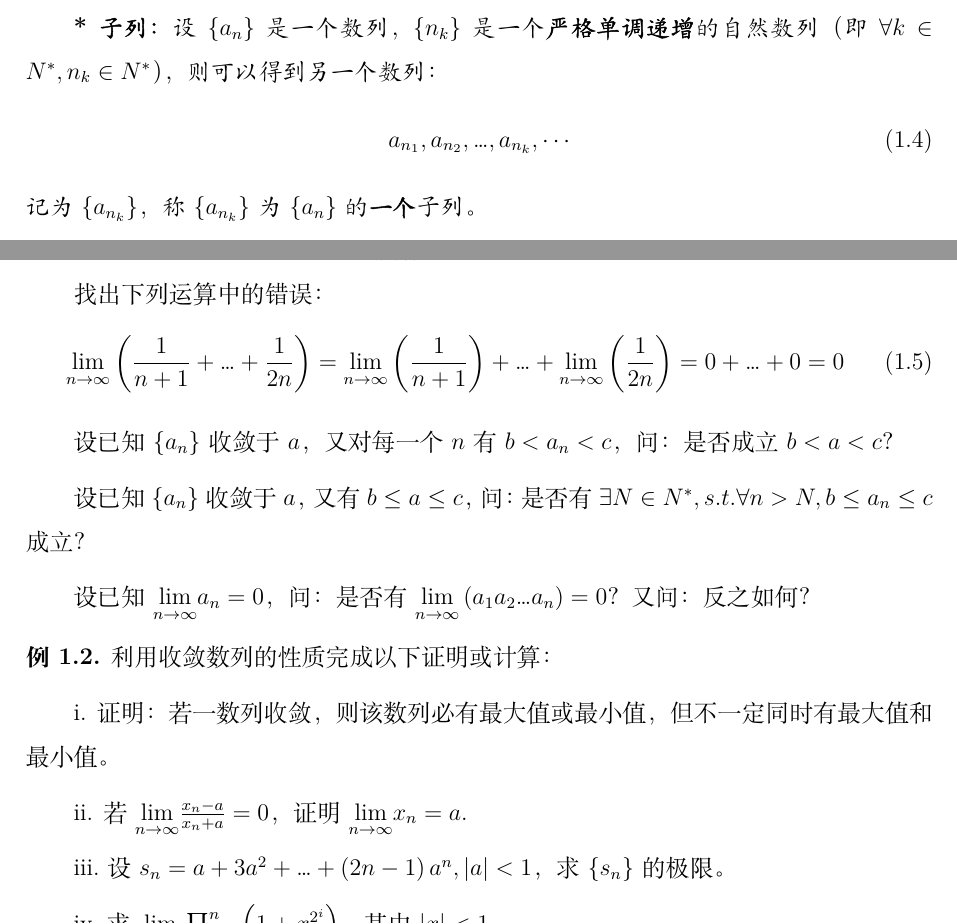
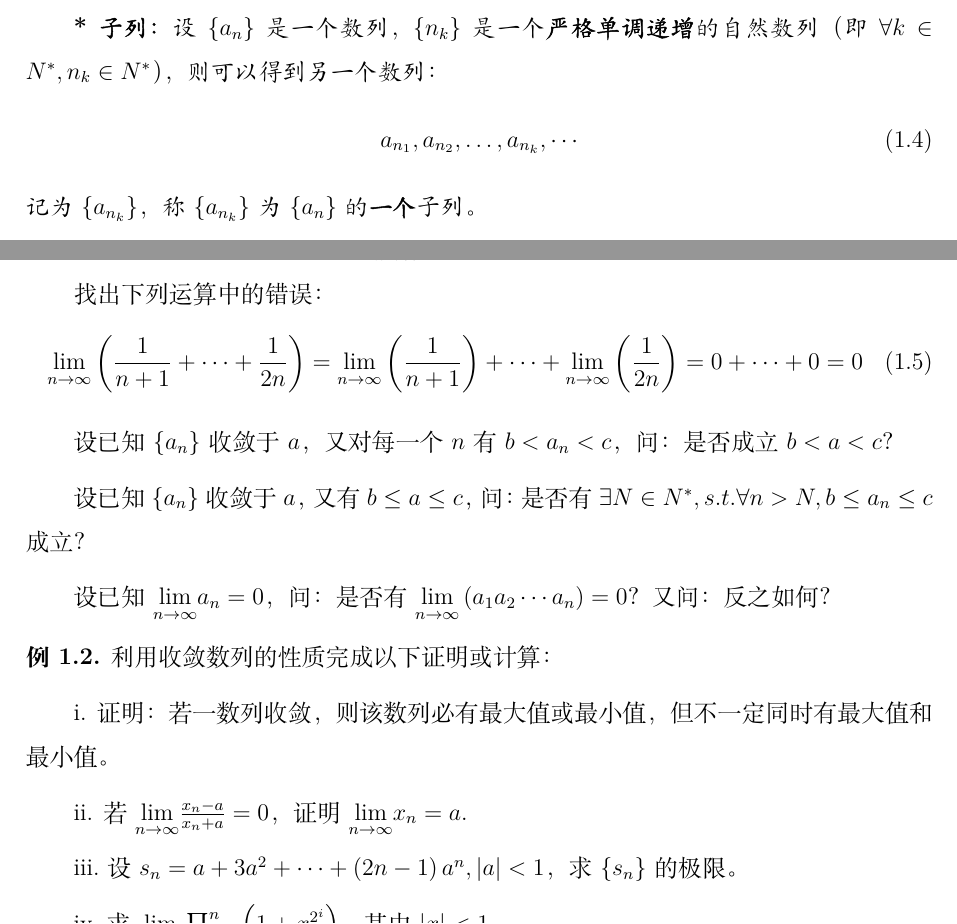
Before and after one commit to EasterGhost/math, a LaTeX thesis (main.tex, which reads chapters/analysis.tex): two parts of pages 6 and 7 of 39, joined at a grey line, cut so that both start at the same text. Compiled offline with XeLaTeX; a missing font is replaced by an installed copy or a similar font.

Commit message:
update cdots

```diff
--- a/chapters/analysis.tex
+++ b/chapters/analysis.tex
@@ -38,7 +38,7 @@
 
 {\kaiti\textbf{*子列：}设\(\{ a_{n} \}\)是一个数列，\(\{ n_{k} \}\)是一个\textbf{严格单调递增}的自然数列（即\(\forall k \in N^{*} , n_{k} \in N^{*}\)），则可以得到另一个数列：
 \begin{equation}
-    a_{n_{1}} , a_{n_{2}} , … , a_{n_{k}} , \cdots
+    a_{n_{1}} , a_{n_{2}} , \ldots , a_{n_{k}} , \cdots
 \end{equation}
 记为\(\left\{ a_{n_{k}} \right\}\)，称\(\left\{ a_{n_{k}} \right\}\)为\(\left\{ a_{n} \right\}\)的\textbf{一个}子列。}
 
@@ -88,14 +88,14 @@ iv.\ \(\underset{n \to \infty}{\lim} \frac{a^{n}}{n !} = 0 \left( a > 0
 
 找出下列运算中的错误：
 \begin{equation}
-    \underset{n \to \infty}{\lim} \left( \frac{1}{n + 1} + … + \frac{1}{2 n} \right) = \underset{n \to \infty}{\lim} \left( \frac{1}{n + 1} \right) + … + \underset{n \to \infty}{\lim} \left( \frac{1}{2 n} \right) = 0 + … + 0 = 0
+    \underset{n \to \infty}{\lim} \left( \frac{1}{n + 1} + \cdots + \frac{1}{2 n} \right) = \underset{n \to \infty}{\lim} \left( \frac{1}{n + 1} \right) + \cdots + \underset{n \to \infty}{\lim} \left( \frac{1}{2 n} \right) = 0 + \cdots + 0 = 0
 \end{equation}
 
 设已知\(\left\{ a_{n} \right\}\)收敛于\(a\)，又对每一个\(n\)有\(b < a_{n} < c\)，问：是否成立\(b < a < c\)？
 
 设已知\(\left\{ a_{n} \right\}\)收敛于\(a\)，又有\(b \le a \le c\)，问：是否有\(\exists N \in N^{*} , s . t . \forall n > N , b \le a_{n} \le c\)成立？
 
-设已知\(\underset{n \to \infty}{\lim} a_{n} = 0\)，问：是否有\(\underset{n \to \infty}{\lim} \left( a_{1} a_{2} … a_{n} \right) = 0\)？又问：反之如何？
+设已知\(\underset{n \to \infty}{\lim} a_{n} = 0\)，问：是否有\(\underset{n \to \infty}{\lim} \left( a_{1} a_{2} \cdots a_{n} \right) = 0\)？又问：反之如何？
 
 \begin{example}
 
@@ -106,7 +106,7 @@ iv.\ \(\underset{n \to \infty}{\lim} \frac{a^{n}}{n !} = 0 \left( a > 0
     ii. 若\(\underset{n \to \infty}{\lim} \frac{x_{n} - a}{x_{n} + a} =
     0\)，证明\(\underset{n \to \infty}{\lim} x_{n} = a\).
 
-    iii.设\(s_{n} = a + 3 a^{2} + … + \left( 2 n - 1 \right) a^{n} , \left| a
+    iii.设\(s_{n} = a + 3 a^{2} + \cdots + \left( 2 n - 1 \right) a^{n} , \left| a
     \right| < 1\)，求\(\left\{ s_{n} \right\}\)的极限。
 
     iv.求\(\underset{n \to \infty}{\lim} \prod _{i = 0}^{n} \left( 1 + x^{2^{i}}
```
Also changed, not shown: chapters/analysis.tex (6 more changed lines).
